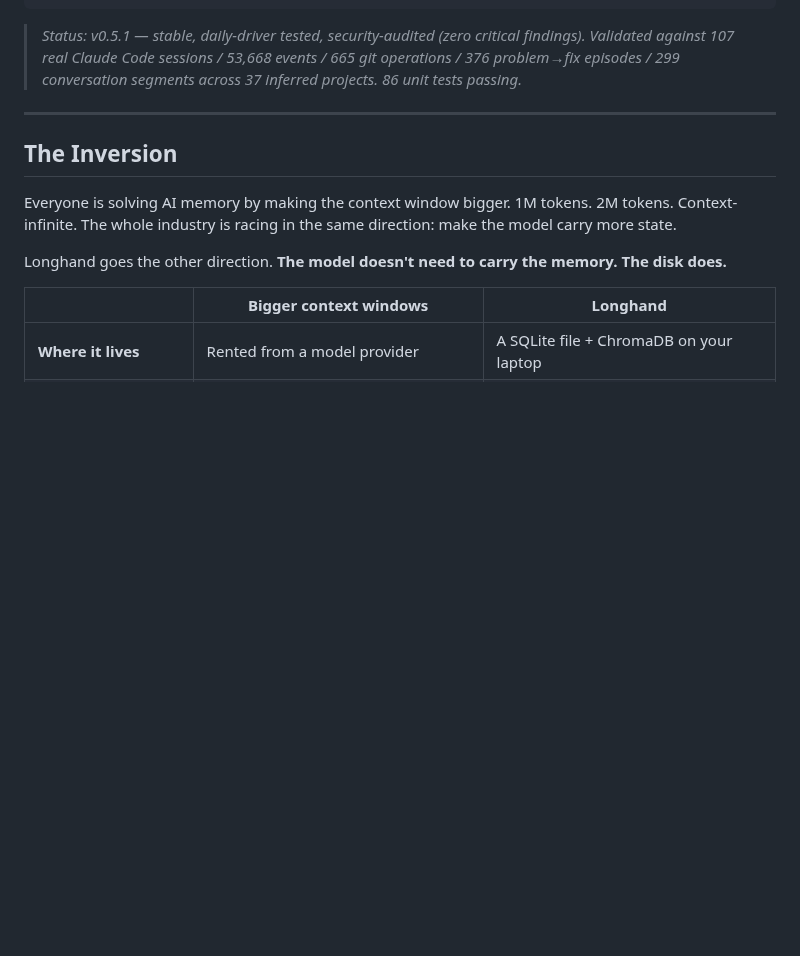
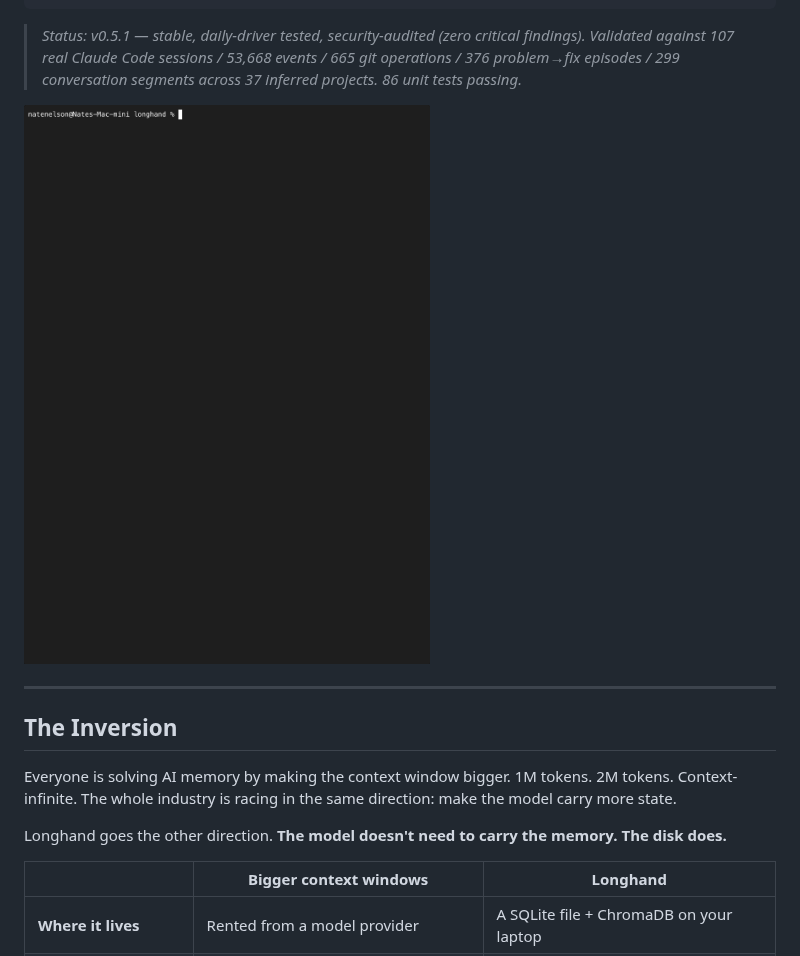
Before and after one commit to Wynelson94/longhand, a Markdown page: README.md, the part around the change. GitHub-like rendering; pictures changed too: demo/longhand-demo.gif (added); blank space fills up the shorter version.

Commit message:
Add CLI demo GIF to README
30-second demo showing longhand stats, recall, and status commands.
Recorded with asciinema, converted with agg. 296KB, well under
GitHub's embedded image limit.

Co-Authored-By: Claude Opus 4.6 (1M context) <noreply@anthropic.com>

````diff
--- a/README.md
+++ b/README.md
@@ -16,6 +16,8 @@ longhand recall "that stripe webhook bug from last week"
 ```
 
 > *Status: v0.5.1 — stable, daily-driver tested, security-audited (zero critical findings). Validated against 107 real Claude Code sessions / 53,668 events / 665 git operations / 376 problem→fix episodes / 299 conversation segments across 37 inferred projects. 86 unit tests passing.*
+
+![Longhand demo](demo/longhand-demo.gif)
 
 ---
 
````
Also changed, not shown: 1 other file.
